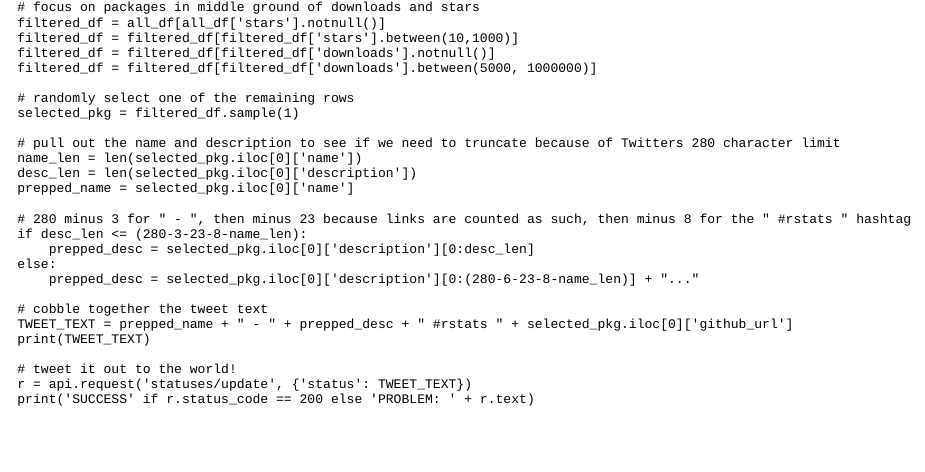
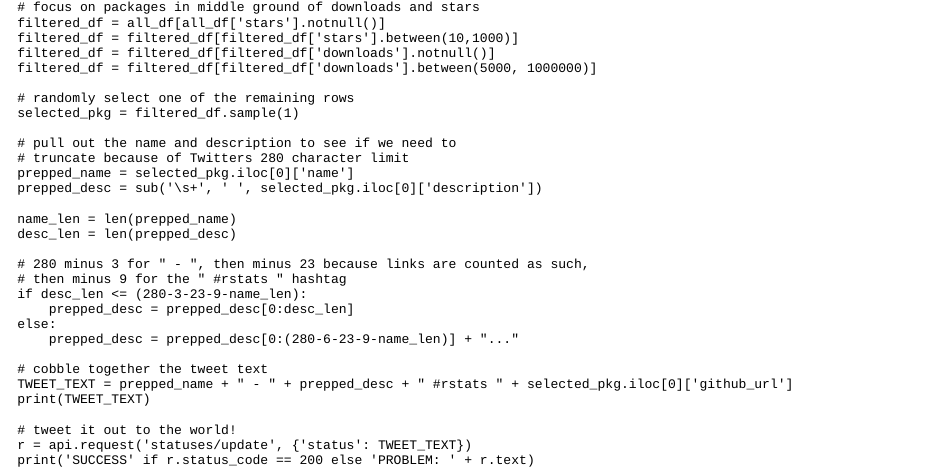
Before and after one commit to StevenMMortimer/personal-website, an R Markdown document (content/blog/one-r-package-a-day.Rmd): the page in a window 1100 px wide, from 1390 px down. The pictures show the output file content/blog/one-r-package-a-day.html that the author committed with the source, opened offline.

Commit message:
Update Twitter bot Python script

```diff
--- a/content/blog/one-r-package-a-day.Rmd
+++ b/content/blog/one-r-package-a-day.Rmd
@@ -126,16 +126,20 @@ if __name__ == "__main__":
     # randomly select one of the remaining rows
     selected_pkg = filtered_df.sample(1)
 
-    # pull out the name and description to see if we need to truncate because of Twitters 280 character limit
-    name_len = len(selected_pkg.iloc[0]['name'])
-    desc_len = len(selected_pkg.iloc[0]['description'])
+    # pull out the name and description to see if we need to
+    # truncate because of Twitters 280 character limit
     prepped_name = selected_pkg.iloc[0]['name']
+    prepped_desc = sub('\s+', ' ', selected_pkg.iloc[0]['description'])
 
-    # 280 minus 3 for " - ", then minus 23 because links are counted as such, then minus 8 for the " #rstats " hashtag
-    if desc_len <= (280-3-23-8-name_len):
-        prepped_desc = selected_pkg.iloc[0]['description'][0:desc_len]
+    name_len = len(prepped_name)
+    desc_len = len(prepped_desc)
+
+    # 280 minus 3 for " - ", then minus 23 because links are counted as such,
+    # then minus 9 for the " #rstats " hashtag
+    if desc_len <= (280-3-23-9-name_len):
+        prepped_desc = prepped_desc[0:desc_len]
     else:
-        prepped_desc = selected_pkg.iloc[0]['description'][0:(280-6-23-8-name_len)] + "..."
+        prepped_desc = prepped_desc[0:(280-6-23-9-name_len)] + "..."
 
     # cobble together the tweet text
     TWEET_TEXT = prepped_name + " - " + prepped_desc + " #rstats " + selected_pkg.iloc[0]['github_url']
```
Also changed, not shown: content/blog/one-r-package-a-day.html.
